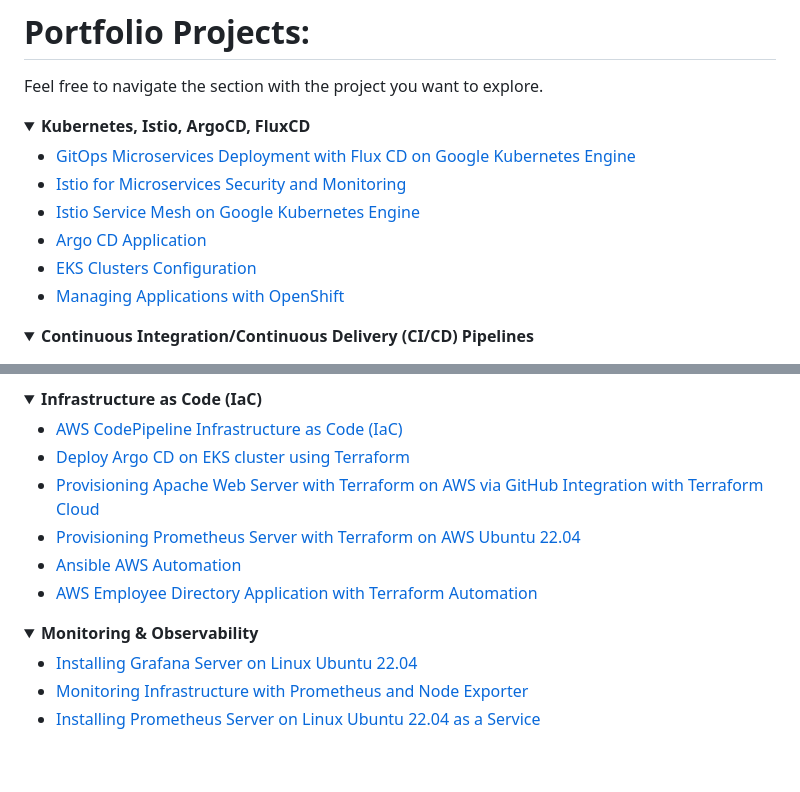
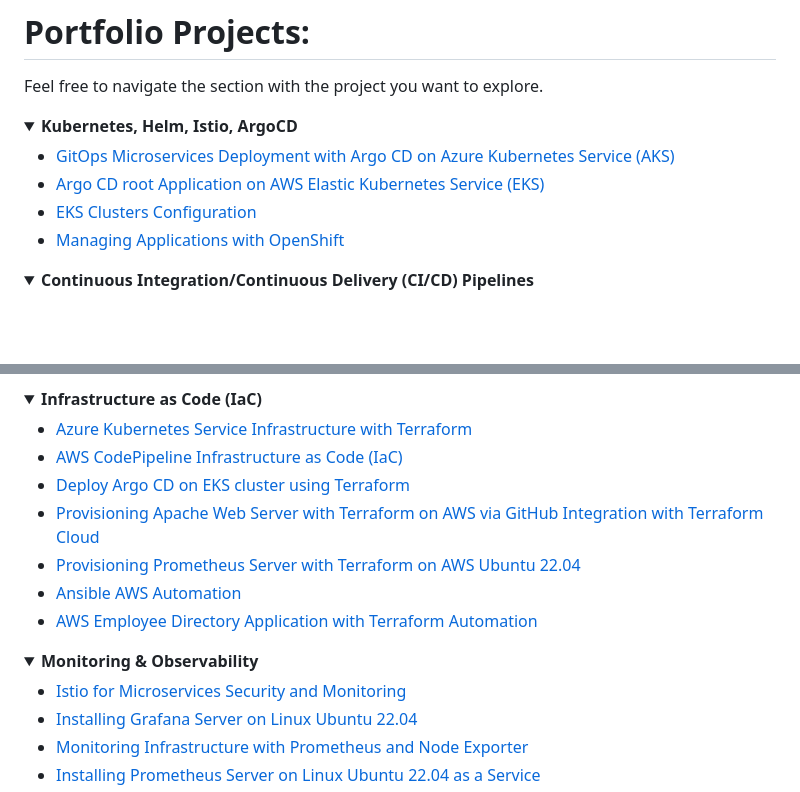
Before and after one commit to DimitryZH/Portfolio-Projects, a Markdown page: README.md, 2 parts joined by grey strips. Rendered like a GitHub page; folded sections open; blank space fills up the shorter version.

```diff
--- a/README.md
+++ b/README.md
@@ -1,12 +1,10 @@
 # Portfolio Projects:
 Feel free to navigate the section with the project you want to explore.
 
-<details> <summary><strong>Kubernetes, Istio, ArgoCD, FluxCD</strong></summary>
+<details> <summary><strong>Kubernetes, Helm, Istio, ArgoCD</strong></summary>
 
-- [GitOps Microservices Deployment with Flux CD on Google Kubernetes Engine](https://github.com/DimitryZH/flux-fleet)
-- [Istio for Microservices Security and Monitoring](https://github.com/DimitryZH/istiolf)
-- [Istio Service Mesh on Google Kubernetes Engine](https://github.com/DimitryZH/microservices-demo)
-- [Argo CD Application](https://github.com/DimitryZH/argo-cd-app)
+- [GitOps Microservices Deployment with Argo CD on Azure Kubernetes Service (AKS)](https://github.com/DimitryZH/azure-argocd-online-shop)
+- [Argo CD root Application on AWS Elastic Kubernetes Service (EKS)](https://github.com/DimitryZH/argo-cd-app)
 - [EKS Clusters Configuration](https://github.com/DimitryZH/eks-clusters)
 - [Managing Applications with OpenShift](https://github.com/DimitryZH/manage-app-with-openshift)
 </details>
@@ -53,6 +51,7 @@ Feel free to navigate the section with the project you want to explore.
 <details>
   <summary><strong>Infrastructure as Code (IaC)</strong></summary>
 
+- [Azure Kubernetes Service Infrastructure with Terraform](https://github.com/DimitryZH/azure-terraform-online-shop)
 - [AWS CodePipeline Infrastructure as Code (IaC)](https://github.com/DimitryZH/cloudformation-codepipeline)
 - [Deploy Argo CD on EKS cluster using Terraform](https://github.com/DimitryZH/argo-cd-app-terraform)
 - [Provisioning Apache Web Server with Terraform on AWS via GitHub Integration with Terraform Cloud](https://github.com/DimitryZH/terraform-webserver)
@@ -63,6 +62,7 @@ Feel free to navigate the section with the project you want to explore.
 
 <details><summary><strong>Monitoring & Observability</strong></summary>
 
+- [Istio for Microservices Security and Monitoring](https://github.com/DimitryZH/istiolf)
 - [Installing Grafana Server on Linux Ubuntu 22.04](https://github.com/DimitryZH/installing-grafana-server)
 - [Monitoring Infrastructure with Prometheus and Node Exporter](https://github.com/DimitryZH/prometheus-monitoring)
 - [Installing Prometheus Server on Linux Ubuntu 22.04 as a Service](https://github.com/DimitryZH/installing-prometheus-server)
```
